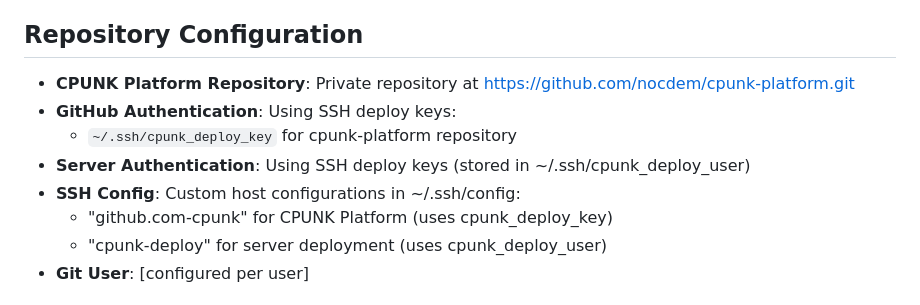
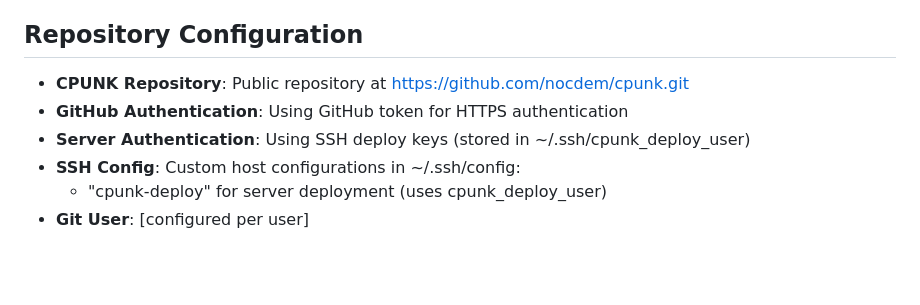
Before and after one commit to nocdem/cpunk, a Markdown page: CLAUDE.md, the part around the change. GitHub-like rendering; blank space fills up the shorter version.

Commit message:
Remove references to private repository - now using public nocdem/cpunk.git

```diff
--- a/CLAUDE.md
+++ b/CLAUDE.md
@@ -16,12 +16,10 @@ This repository contains the CPUNK cryptocurrency platform, a "Quantum-Safe MEME
 
 ## Repository Configuration
 
-- **CPUNK Platform Repository**: Private repository at https://github.com/nocdem/cpunk-platform.git
-- **GitHub Authentication**: Using SSH deploy keys:
-  - `~/.ssh/cpunk_deploy_key` for cpunk-platform repository
+- **CPUNK Repository**: Public repository at https://github.com/nocdem/cpunk.git
+- **GitHub Authentication**: Using GitHub token for HTTPS authentication
 - **Server Authentication**: Using SSH deploy keys (stored in ~/.ssh/cpunk_deploy_user)
 - **SSH Config**: Custom host configurations in ~/.ssh/config:
-  - "github.com-cpunk" for CPUNK Platform (uses cpunk_deploy_key)
   - "cpunk-deploy" for server deployment (uses cpunk_deploy_user)
 - **Git User**: [configured per user]
 
```
